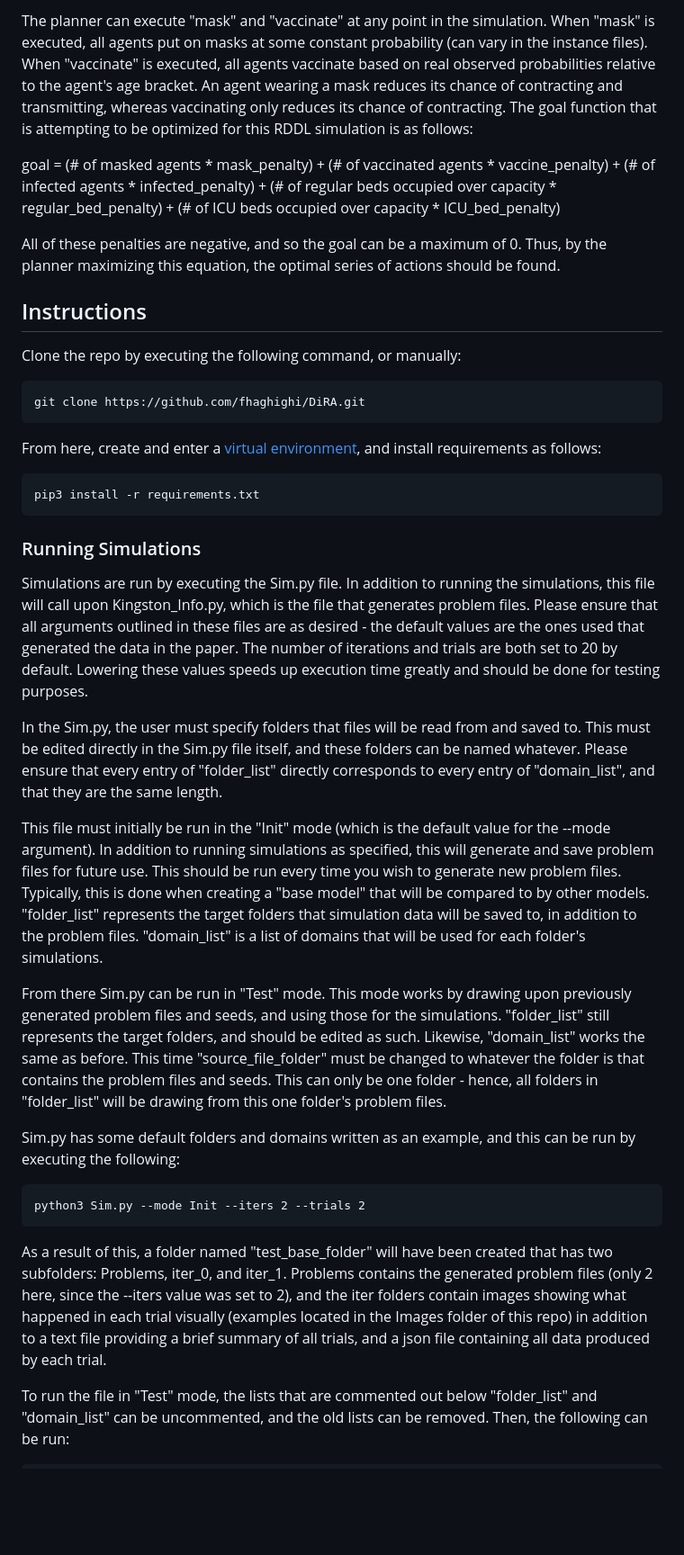
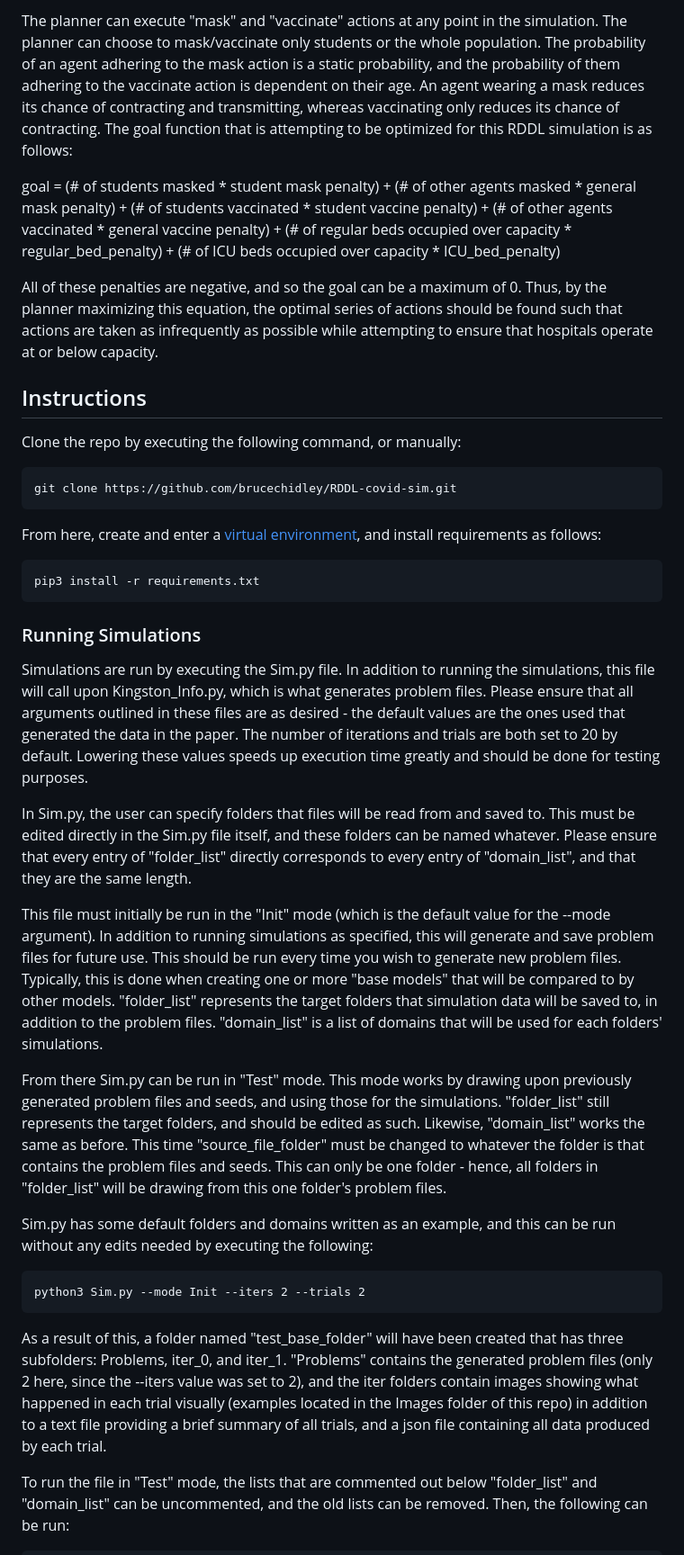
Before and after one commit to brucechidley/RDDL-covid-sim, a Markdown page: README.md, the part around one of its changes. Shown at 90% size. Drawn GitHub-style; blank space fills up the shorter version.

````diff
--- a/README.md
+++ b/README.md
@@ -23,20 +23,21 @@ Agents, by default, begin in the susceptible state. When an agent is in the susc
 
-The planner can execute "mask" and "vaccinate" at any point in the simulation. When "mask" is executed, all agents put on masks at some constant probability (can vary in the instance files). When "vaccinate" is executed, all agents vaccinate based on real observed probabilities relative to the agent's age bracket. An agent wearing a mask reduces its chance of contracting and transmitting, whereas vaccinating only reduces its chance of contracting. The goal function that is attempting to be optimized for this RDDL simulation is as follows:
+The planner can execute "mask" and "vaccinate" actions at any point in the simulation. The planner can choose to mask/vaccinate only students or the whole population. The probability of an agent adhering to the mask action is a static probability, and the probability of them adhering to the vaccinate action is dependent on their age. An agent wearing a mask reduces its chance of contracting and transmitting, whereas vaccinating only reduces its chance of contracting. The goal function that is attempting to be optimized for this RDDL simulation is as follows:
 
-goal = (# of masked agents * mask_penalty)
-		   + (# of vaccinated agents * vaccine_penalty)
-          + (# of infected agents * infected_penalty)
+goal    =   (# of students masked * student mask penalty)
+          + (# of other agents masked * general mask penalty)
+          + (# of students vaccinated * student vaccine penalty)
+	  + (# of other agents vaccinated * general vaccine penalty)
           + (# of regular beds occupied over capacity * regular_bed_penalty)
           + (# of ICU beds occupied over capacity * ICU_bed_penalty)
 
-All of these penalties are negative, and so the goal can be a maximum of 0. Thus, by the planner maximizing this equation, the optimal series of actions should be found.
+All of these penalties are negative, and so the goal can be a maximum of 0. Thus, by the planner maximizing this equation, the optimal series of actions should be found such that actions are taken as infrequently as possible while attempting to ensure that hospitals operate at or below capacity.
 
 ## Instructions
 
 Clone the repo by executing the following command, or manually:
 
 ```
-git clone https://github.com/fhaghighi/DiRA.git
+git clone https://github.com/brucechidley/RDDL-covid-sim.git
 ```
 
 From here, create and enter a [virtual environment](https://docs.python.org/3/library/venv.html), and install requirements as follows:
@@ -47,21 +48,21 @@ pip3 install -r requirements.txt
 
 ### Running Simulations
 
-Simulations are run by executing the Sim.py file. In addition to running the simulations, this file will call upon Kingston_Info.py, which is the file that generates problem files. Please ensure that all arguments outlined in these files are as desired - the default values are the ones used that generated the data in the paper. The number of iterations and trials are both set to 20 by default. Lowering these values speeds up execution time greatly and should be done for testing purposes.
+Simulations are run by executing the Sim.py file. In addition to running the simulations, this file will call upon Kingston_Info.py, which is what generates problem files. Please ensure that all arguments outlined in these files are as desired - the default values are the ones used that generated the data in the paper. The number of iterations and trials are both set to 20 by default. Lowering these values speeds up execution time greatly and should be done for testing purposes.
 
-In the Sim.py, the user must specify folders that files will be read from and saved to. This must be edited directly in the Sim.py file itself, and these folders can be named whatever. Please ensure that every entry of "folder_list" directly corresponds to every entry of "domain_list", and that they are the same length.
+In Sim.py, the user can specify folders that files will be read from and saved to. This must be edited directly in the Sim.py file itself, and these folders can be named whatever. Please ensure that every entry of "folder_list" directly corresponds to every entry of "domain_list", and that they are the same length.
 
-This file must initially be run in the "Init" mode (which is the default value for the --mode argument). In addition to running simulations as specified, this will generate and save problem files for future use. This should be run every time you wish to generate new problem files. Typically, this is done when creating a "base model" that will be compared to by other models. "folder_list" represents the target folders that simulation data will be saved to, in addition to the problem files. "domain_list" is a list of domains that will be used for each folder's simulations.
+This file must initially be run in the "Init" mode (which is the default value for the --mode argument). In addition to running simulations as specified, this will generate and save problem files for future use. This should be run every time you wish to generate new problem files. Typically, this is done when creating one or more "base models" that will be compared to by other models. "folder_list" represents the target folders that simulation data will be saved to, in addition to the problem files. "domain_list" is a list of domains that will be used for each folders' simulations.
 
 From there Sim.py can be run in "Test" mode. This mode works by drawing upon previously generated problem files and seeds, and using those for the simulations. "folder_list" still represents the target folders, and should be edited as such. Likewise, "domain_list" works the same as before. This time "source_file_folder" must be changed to whatever the folder is that contains the problem files and seeds. This can only be one folder - hence, all folders in "folder_list" will be drawing from this one folder's problem files.
 
-Sim.py has some default folders and domains written as an example, and this can be run by executing the following:
+Sim.py has some default folders and domains written as an example, and this can be run without any edits needed by executing the following:
 
 ```
 python3 Sim.py --mode Init --iters 2 --trials 2
 ```
 
-As a result of this, a folder named "test_base_folder" will have been created that has two subfolders: Problems, iter_0, and iter_1. Problems contains the generated problem files (only 2 here, since the --iters value was set to 2), and the iter folders contain images showing what happened in each trial visually (examples located in the Images folder of this repo) in addition to a text file providing a brief summary of all trials, and a json file containing all data produced by each trial.
+As a result of this, a folder named "test_base_folder" will have been created that has three subfolders: Problems, iter_0, and iter_1. "Problems" contains the generated problem files (only 2 here, since the --iters value was set to 2), and the iter folders contain images showing what happened in each trial visually (examples located in the Images folder of this repo) in addition to a text file providing a brief summary of all trials, and a json file containing all data produced by each trial.
 
 To run the file in "Test" mode, the lists that are commented out below "folder_list" and "domain_list" can be uncommented, and the old lists can be removed. Then, the following can be run:
 
````
Also changed, not shown: other parts of README.md (+4 -4 lines).
